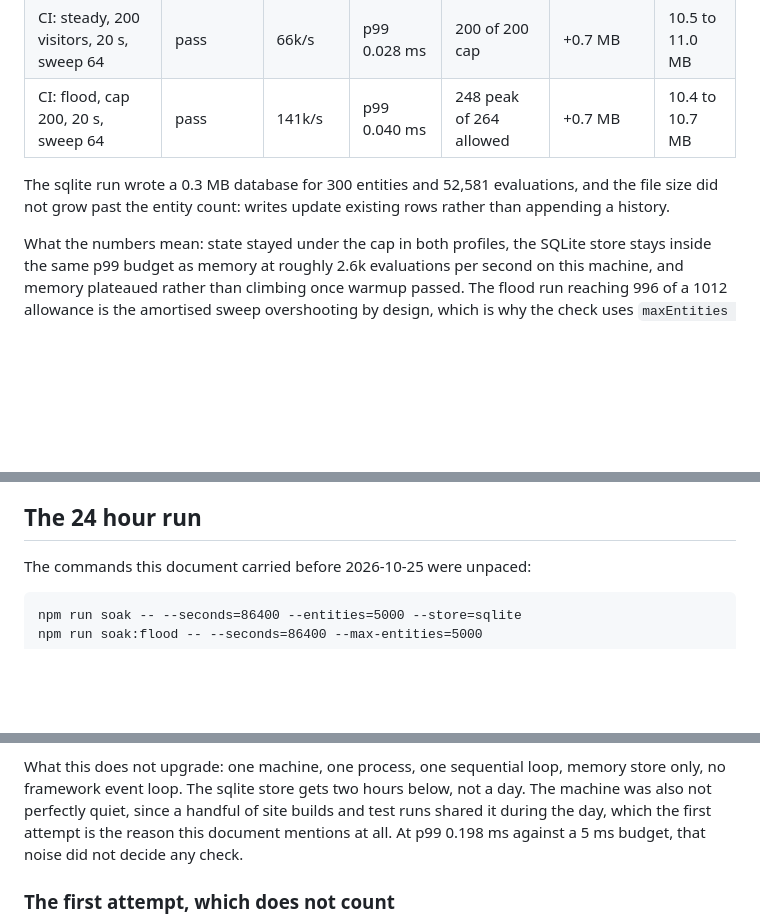
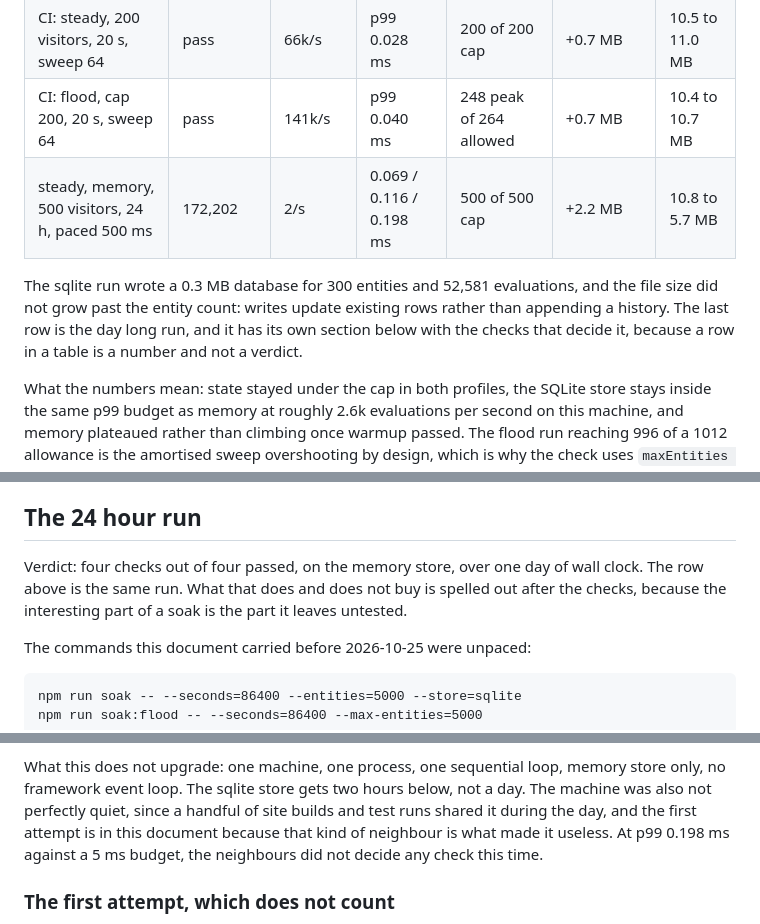
Before and after one commit to Fachryxyf/scorpio-guard, a Markdown page: docs/SOAK.md, 3 parts joined by grey strips. GitHub-like rendering; blank space fills up the shorter version.

Commit message:
docs: put the day long soak in the runs table and lead the section with its verdict
The table is where a reader scans for what has been run, and the only run that ran for a day was not in it. It is now, with the numbers from the checks section, and the section opens with the verdict instead of making the reader assemble it from four rows. The garbled sentence about the first attempt explains the same thing in one clause.

```diff
--- a/docs/SOAK.md
+++ b/docs/SOAK.md
@@ -62,10 +62,12 @@ throughput claim about any deployment.
 | steady, sqlite, 300 visitors, 20 s | 52,581 | 2.6k/s | 0.258 / 1.218 / 2.552 ms | 300 of 300 cap | +0.3 MB | 10.4 to 10.6 MB |
 | CI: steady, 200 visitors, 20 s, sweep 64 | pass | 66k/s | p99 0.028 ms | 200 of 200 cap | +0.7 MB | 10.5 to 11.0 MB |
 | CI: flood, cap 200, 20 s, sweep 64 | pass | 141k/s | p99 0.040 ms | 248 peak of 264 allowed | +0.7 MB | 10.4 to 10.7 MB |
+| steady, memory, 500 visitors, 24 h, paced 500 ms | 172,202 | 2/s | 0.069 / 0.116 / 0.198 ms | 500 of 500 cap | +2.2 MB | 10.8 to 5.7 MB |
 
 The sqlite run wrote a 0.3 MB database for 300 entities and 52,581 evaluations, and the file
 size did not grow past the entity count: writes update existing rows rather than appending a
-history.
+history. The last row is the day long run, and it has its own section below with the checks
+that decide it, because a row in a table is a number and not a verdict.
 
 What the numbers mean: state stayed under the cap in both profiles, the SQLite store stays
 inside the same p99 budget as memory at roughly 2.6k evaluations per second on this machine,
@@ -100,6 +102,10 @@ a 1012 allowance is the amortised sweep overshooting by design, which is why the
   local soak will make a local bench lie, which is worth knowing before blaming the change.
 
 ## The 24 hour run
+
+Verdict: four checks out of four passed, on the memory store, over one day of wall clock. The
+row above is the same run. What that does and does not buy is spelled out after the checks,
+because the interesting part of a soak is the part it leaves untested.
 
 The commands this document carried before 2026-10-25 were unpaced:
 
@@ -145,8 +151,9 @@ against a 2,000 cap for the whole day, so eviction over a long horizon is still
 What this does not upgrade: one machine, one process, one sequential loop, memory store
 only, no framework event loop. The sqlite store gets two hours below, not a day. The machine
 was also not perfectly quiet, since a handful of site builds and test runs shared it during
-the day, which the first attempt is the reason this document mentions at all. At p99
-0.198 ms against a 5 ms budget, that noise did not decide any check.
+the day, and the first attempt is in this document because that kind of neighbour is what
+made it useless. At p99 0.198 ms against a 5 ms budget, the neighbours did not decide any
+check this time.
 
 ### The first attempt, which does not count
 
```
